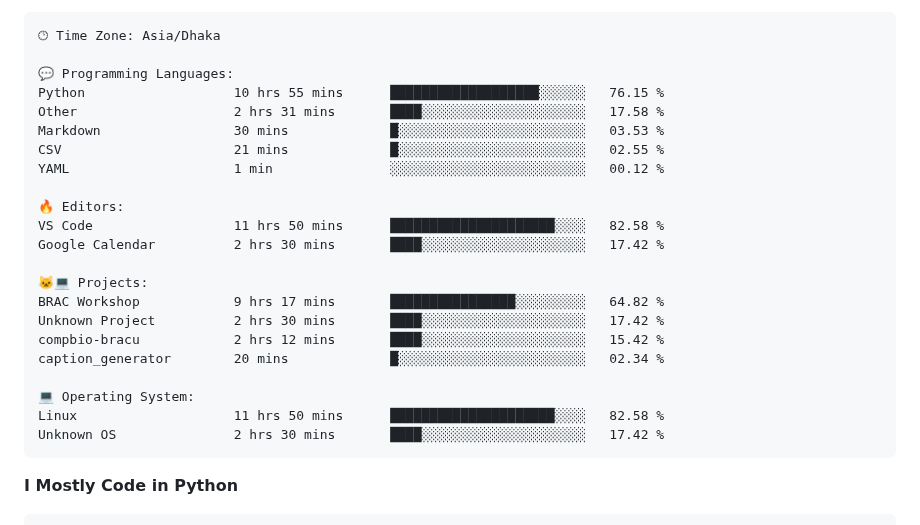
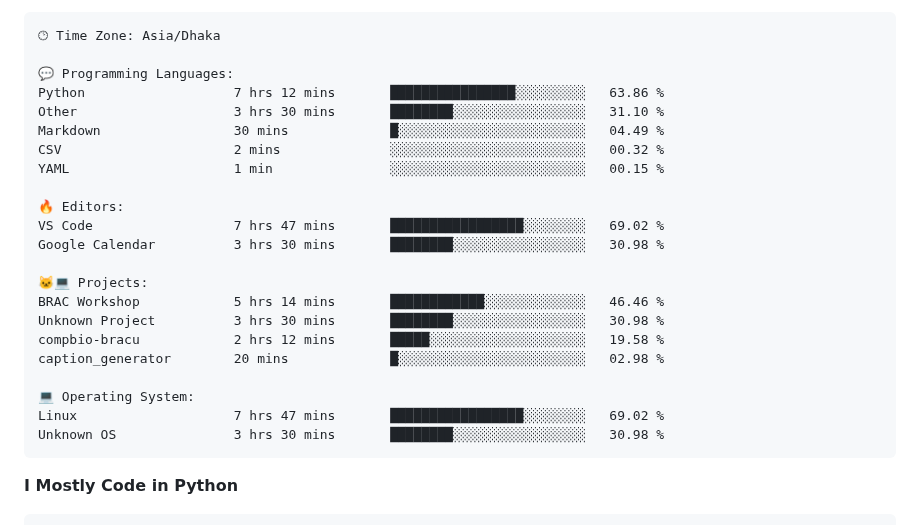
Before and after one commit to mirsazzathossain/mirsazzathossain, a Markdown page: README.md, the part around the change. Drawn GitHub-style.

Commit message:
Updated with Dev Metrics

````diff
--- a/README.md
+++ b/README.md
@@ -182,25 +182,25 @@ Sunday                   1119 commits        ███░░░░░░░░
 🕑︎ Time Zone: Asia/Dhaka
 
 💬 Programming Languages:
-Python                   10 hrs 55 mins      ███████████████████░░░░░░   76.15 %
-Other                    2 hrs 31 mins       ████░░░░░░░░░░░░░░░░░░░░░   17.58 %
-Markdown                 30 mins             █░░░░░░░░░░░░░░░░░░░░░░░░   03.53 %
-CSV                      21 mins             █░░░░░░░░░░░░░░░░░░░░░░░░   02.55 %
-YAML                     1 min               ░░░░░░░░░░░░░░░░░░░░░░░░░   00.12 %
+Python                   7 hrs 12 mins       ████████████████░░░░░░░░░   63.86 %
+Other                    3 hrs 30 mins       ████████░░░░░░░░░░░░░░░░░   31.10 %
+Markdown                 30 mins             █░░░░░░░░░░░░░░░░░░░░░░░░   04.49 %
+CSV                      2 mins              ░░░░░░░░░░░░░░░░░░░░░░░░░   00.32 %
+YAML                     1 min               ░░░░░░░░░░░░░░░░░░░░░░░░░   00.15 %
 
 🔥 Editors:
-VS Code                  11 hrs 50 mins      █████████████████████░░░░   82.58 %
-Google Calendar          2 hrs 30 mins       ████░░░░░░░░░░░░░░░░░░░░░   17.42 %
+VS Code                  7 hrs 47 mins       █████████████████░░░░░░░░   69.02 %
+Google Calendar          3 hrs 30 mins       ████████░░░░░░░░░░░░░░░░░   30.98 %
 
 🐱‍💻 Projects:
-BRAC Workshop            9 hrs 17 mins       ████████████████░░░░░░░░░   64.82 %
-Unknown Project          2 hrs 30 mins       ████░░░░░░░░░░░░░░░░░░░░░   17.42 %
-compbio-bracu            2 hrs 12 mins       ████░░░░░░░░░░░░░░░░░░░░░   15.42 %
-caption_generator        20 mins             █░░░░░░░░░░░░░░░░░░░░░░░░   02.34 %
+BRAC Workshop            5 hrs 14 mins       ████████████░░░░░░░░░░░░░   46.46 %
+Unknown Project          3 hrs 30 mins       ████████░░░░░░░░░░░░░░░░░   30.98 %
+compbio-bracu            2 hrs 12 mins       █████░░░░░░░░░░░░░░░░░░░░   19.58 %
+caption_generator        20 mins             █░░░░░░░░░░░░░░░░░░░░░░░░   02.98 %
 
 💻 Operating System:
-Linux                    11 hrs 50 mins      █████████████████████░░░░   82.58 %
-Unknown OS               2 hrs 30 mins       ████░░░░░░░░░░░░░░░░░░░░░   17.42 %
+Linux                    7 hrs 47 mins       █████████████████░░░░░░░░   69.02 %
+Unknown OS               3 hrs 30 mins       ████████░░░░░░░░░░░░░░░░░   30.98 %
 ```
 
 **I Mostly Code in Python**
````
